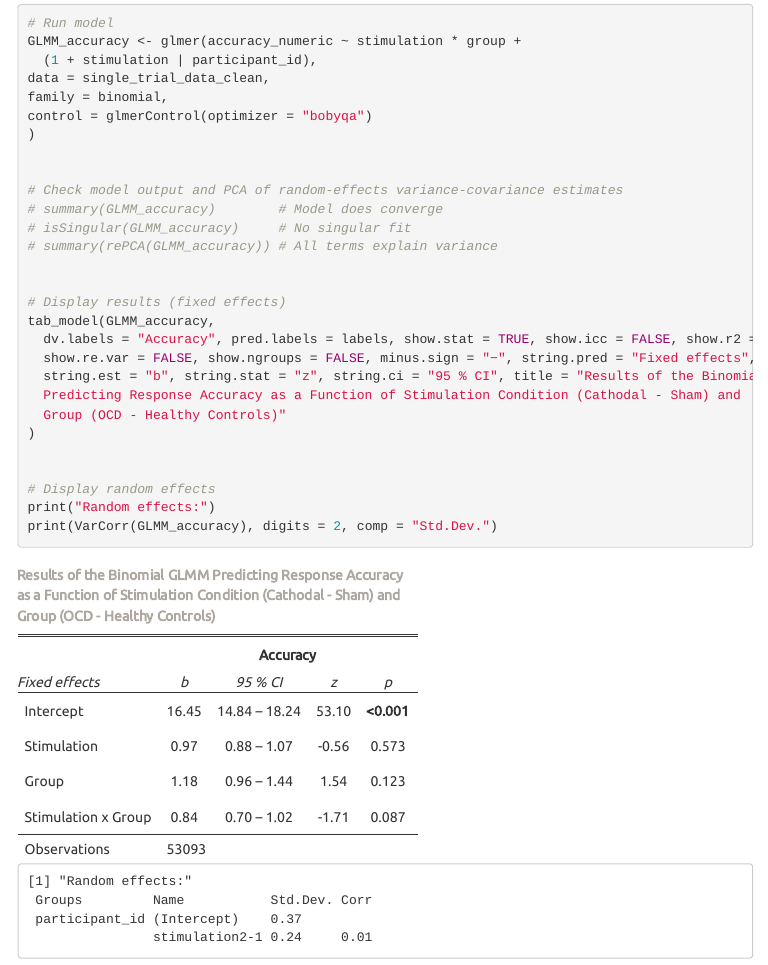
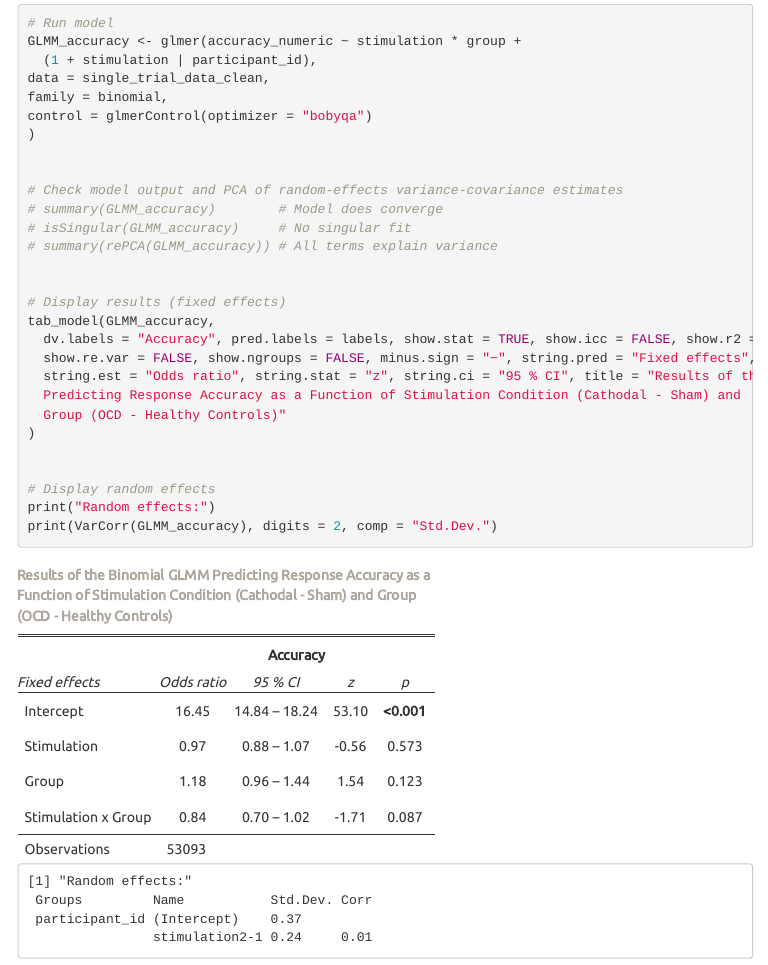
Before and after one commit to balzuslu/modulating_performance_monitoring_in_OCD, an R Markdown document (2_Behavioral_Data.Rmd): the page in a window 1100 px wide, from 7200 px down. The pictures show the output file 2_Behavioral_Data.html that the author committed with the source, opened offline; folded parts are opened; library style sheets and scripts come from the installed R packages; menus at the side of the page are left out.

Commit message:
Correct estimate label in GLMM to OR

```diff
--- a/2_Behavioral_Data.Rmd
+++ b/2_Behavioral_Data.Rmd
@@ -395,7 +395,7 @@ control = glmerControl(optimizer = "bobyqa")
 tab_model(GLMM_accuracy,
   dv.labels = "Accuracy", pred.labels = labels, show.stat = TRUE, show.icc = FALSE, show.r2 = FALSE,
   show.re.var = FALSE, show.ngroups = FALSE, minus.sign = "−", string.pred = "Fixed effects",
-  string.est = "b", string.stat = "z", string.ci = "95 % CI", title = "Results of the Binomial GLMM
+  string.est = "Odds ratio", string.stat = "z", string.ci = "95 % CI", title = "Results of the Binomial GLMM
   Predicting Response Accuracy as a Function of Stimulation Condition (Cathodal - Sham) and
   Group (OCD - Healthy Controls)"
 )
```
Also changed, not shown: 2_Behavioral_Data.html.
